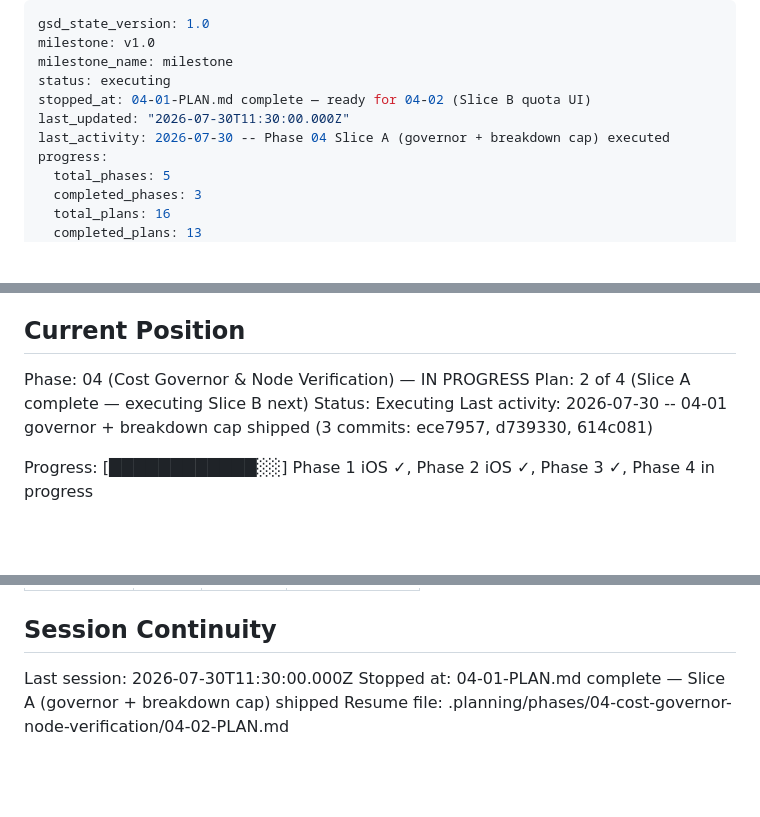
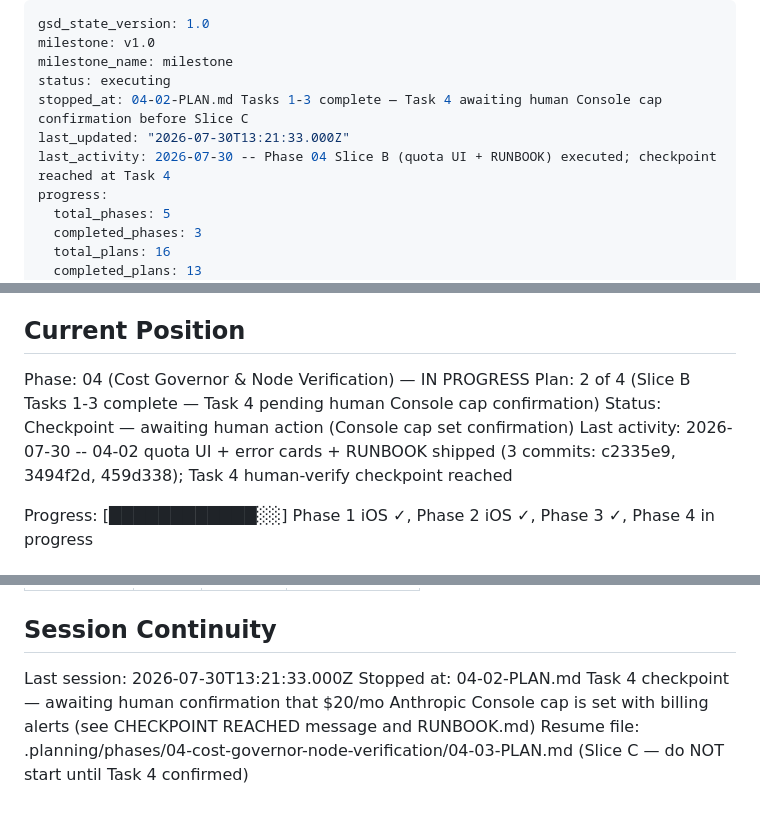
Before and after one commit to Hernanros/guitar-trainer-v2, a Markdown page: .planning/STATE.md, 3 parts joined by grey strips. Drawn GitHub-style; blank space fills up the shorter version.

Commit message:
docs(04-02): Slice B summary + state update — checkpoint at Task 4
- 04-02-SUMMARY.md: documents Tasks 1-3 complete, Task 4 pending human
  Console cap confirmation; deviation notes for schema.d.ts manual update
  and jest not runnable; self-check passed
- STATE.md: advance to Slice B Tasks 1-3 complete, checkpoint status,
  Slice B decisions recorded, resume file set to 04-03 (do not start
  until Task 4 confirmed)

```diff
--- a/.planning/STATE.md
+++ b/.planning/STATE.md
@@ -3,9 +3,9 @@ gsd_state_version: 1.0
 milestone: v1.0
 milestone_name: milestone
 status: executing
-stopped_at: 04-01-PLAN.md complete — ready for 04-02 (Slice B quota UI)
-last_updated: "2026-07-30T11:30:00.000Z"
-last_activity: 2026-07-30 -- Phase 04 Slice A (governor + breakdown cap) executed
+stopped_at: 04-02-PLAN.md Tasks 1-3 complete — Task 4 awaiting human Console cap confirmation before Slice C
+last_updated: "2026-07-30T13:21:33.000Z"
+last_activity: 2026-07-30 -- Phase 04 Slice B (quota UI + RUNBOOK) executed; checkpoint reached at Task 4
 progress:
   total_phases: 5
   completed_phases: 3
@@ -26,9 +26,9 @@ See: .planning/PROJECT.md (updated 2026-07-15)
 ## Current Position
 
 Phase: 04 (Cost Governor & Node Verification) — IN PROGRESS
-Plan: 2 of 4 (Slice A complete — executing Slice B next)
-Status: Executing
-Last activity: 2026-07-30 -- 04-01 governor + breakdown cap shipped (3 commits: ece7957, d739330, 614c081)
+Plan: 2 of 4 (Slice B Tasks 1-3 complete — Task 4 pending human Console cap confirmation)
+Status: Checkpoint — awaiting human action (Console cap set confirmation)
+Last activity: 2026-07-30 -- 04-02 quota UI + error cards + RUNBOOK shipped (3 commits: c2335e9, 3494f2d, 459d338); Task 4 human-verify checkpoint reached
 
 Progress: [████████████░░] Phase 1 iOS ✓, Phase 2 iOS ✓, Phase 3 ✓, Phase 4 in progress
 
@@ -89,6 +92,6 @@ Items acknowledged and carried forward from previous milestone close:
 
 ## Session Continuity
 
-Last session: 2026-07-30T11:30:00.000Z
-Stopped at: 04-01-PLAN.md complete — Slice A (governor + breakdown cap) shipped
-Resume file: .planning/phases/04-cost-governor-node-verification/04-02-PLAN.md
+Last session: 2026-07-30T13:21:33.000Z
+Stopped at: 04-02-PLAN.md Task 4 checkpoint — awaiting human confirmation that $20/mo Anthropic Console cap is set with billing alerts (see CHECKPOINT REACHED message and RUNBOOK.md)
+Resume file: .planning/phases/04-cost-governor-node-verification/04-03-PLAN.md (Slice C — do NOT start until Task 4 confirmed)
```
Also changed, not shown: other parts of .planning/STATE.md (+3 -0 lines), 1 other file.
